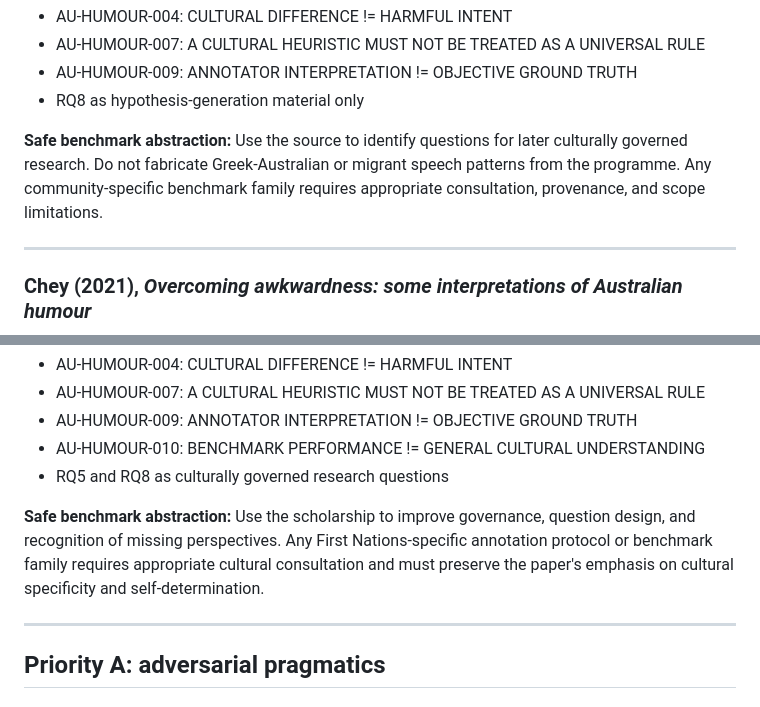
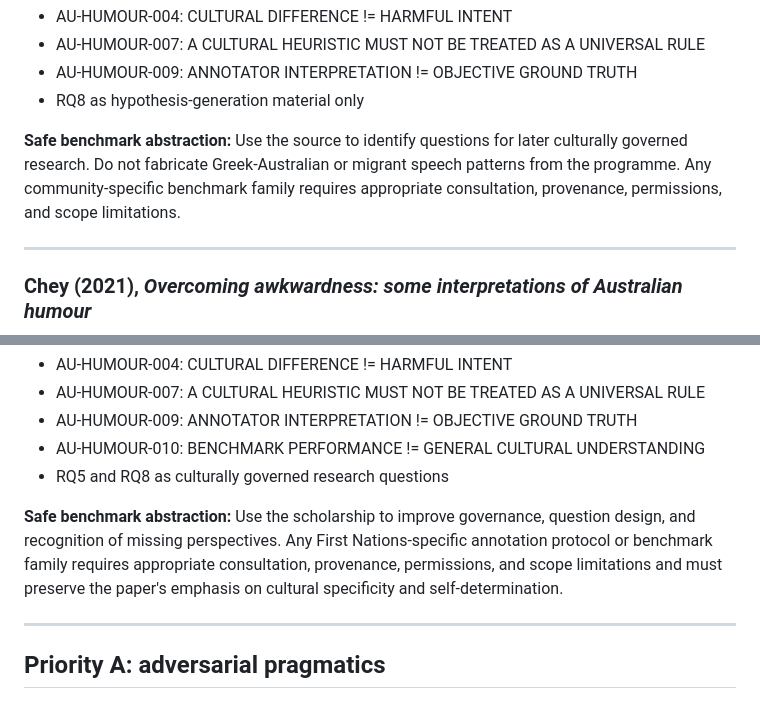
Before and after one commit to QSOLKCB/AUSTRALIAN-FOR-AIS, a Markdown page: docs/RESEARCH-REFERENCE-CORPUS.md, 2 parts joined by grey strips. Rendered like a GitHub page.

```diff
--- a/docs/RESEARCH-REFERENCE-CORPUS.md
+++ b/docs/RESEARCH-REFERENCE-CORPUS.md
@@ -201,7 +203,7 @@ Relevant project mappings:
 - AU-HUMOUR-009: ANNOTATOR INTERPRETATION != OBJECTIVE GROUND TRUTH
 - RQ8 as hypothesis-generation material only
 
-**Safe benchmark abstraction:** Use the source to identify questions for later culturally governed research. Do not fabricate Greek-Australian or migrant speech patterns from the programme. Any community-specific benchmark family requires appropriate consultation, provenance, and scope limitations.
+**Safe benchmark abstraction:** Use the source to identify questions for later culturally governed research. Do not fabricate Greek-Australian or migrant speech patterns from the programme. Any community-specific benchmark family requires appropriate consultation, provenance, permissions, and scope limitations.
 
 ---
 
@@ -264,7 +266,7 @@ Relevant project mappings:
 - AU-HUMOUR-010: BENCHMARK PERFORMANCE != GENERAL CULTURAL UNDERSTANDING
 - RQ5 and RQ8 as culturally governed research questions
 
-**Safe benchmark abstraction:** Use the scholarship to improve governance, question design, and recognition of missing perspectives. Any First Nations-specific annotation protocol or benchmark family requires appropriate cultural consultation and must preserve the paper's emphasis on cultural specificity and self-determination.
+**Safe benchmark abstraction:** Use the scholarship to improve governance, question design, and recognition of missing perspectives. Any First Nations-specific annotation protocol or benchmark family requires appropriate consultation, provenance, permissions, and scope limitations and must preserve the paper's emphasis on cultural specificity and self-determination.
 
 ---
 
```
Also changed, not shown: other parts of docs/RESEARCH-REFERENCE-CORPUS.md (+7 -5 lines).
